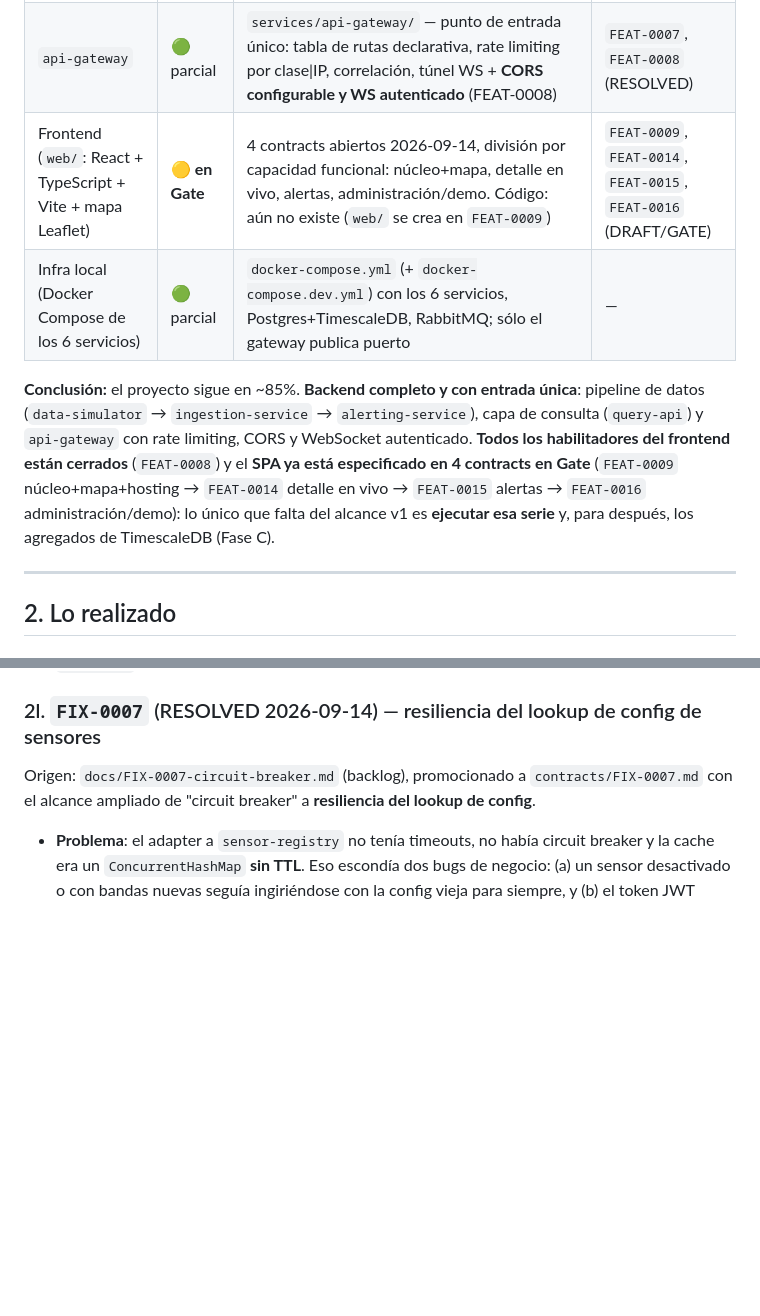
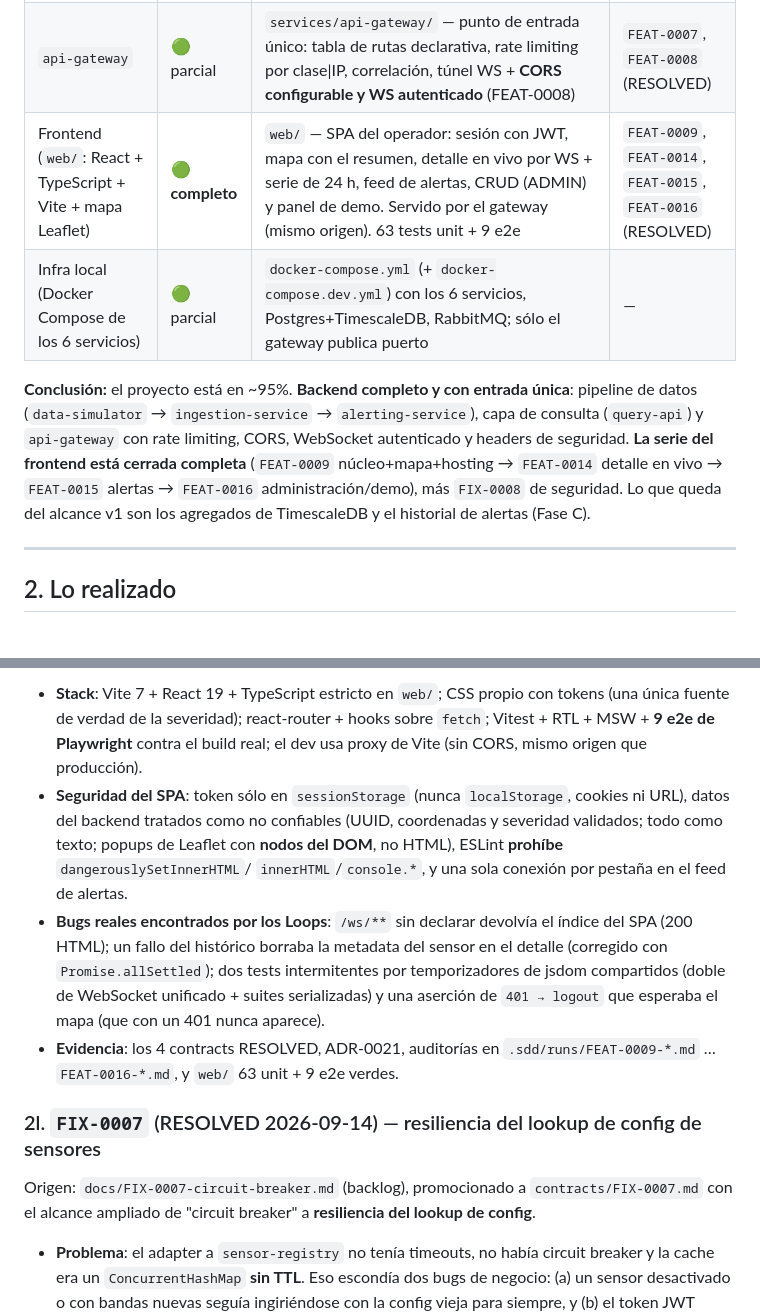
Before and after one commit to CharlyZeta/wr-sensor, a Markdown page: docs/ESTADO-PROYECTO.md, 2 parts joined by grey strips. GitHub-like rendering; blank space fills up the shorter version.

```diff
--- a/docs/ESTADO-PROYECTO.md
+++ b/docs/ESTADO-PROYECTO.md
@@ -18,16 +18,15 @@
 | `alerting-service` | 🟢 parcial | `services/alerting-service/` — consume `sensor.alertas`, histéresis (subida inmediata, bajada confirmada por ventana), push WebSocket `/ws/alertas` | `FEAT-0012` (RESOLVED) |
 | `query-api` | 🟢 parcial | `services/query-api/` — histórico keyset, `/actual` (última lectura), `WS /ws/sensores/{id}` tiempo real (consume `sensor.lecturas`) + **`GET /api/sensores/resumen`** para el mapa (FEAT-0008) | `FEAT-0013`, `FEAT-0008` (RESOLVED) |
 | `api-gateway` | 🟢 parcial | `services/api-gateway/` — punto de entrada único: tabla de rutas declarativa, rate limiting por clase\|IP, correlación, túnel WS + **CORS configurable y WS autenticado** (FEAT-0008) | `FEAT-0007`, `FEAT-0008` (RESOLVED) |
-| Frontend (`web/`: React + TypeScript + Vite + mapa Leaflet) | 🟡 **en Gate** | 4 contracts abiertos 2026-09-14, división por capacidad funcional: núcleo+mapa, detalle en vivo, alertas, administración/demo. Código: aún no existe (`web/` se crea en `FEAT-0009`) | `FEAT-0009`, `FEAT-0014`, `FEAT-0015`, `FEAT-0016` (DRAFT/GATE) |
+| Frontend (`web/`: React + TypeScript + Vite + mapa Leaflet) | 🟢 **completo** | `web/` — SPA del operador: sesión con JWT, mapa con el resumen, detalle en vivo por WS + serie de 24 h, feed de alertas, CRUD (ADMIN) y panel de demo. Servido por el gateway (mismo origen). 63 tests unit + 9 e2e | `FEAT-0009`, `FEAT-0014`, `FEAT-0015`, `FEAT-0016` (RESOLVED) |
 | Infra local (Docker Compose de los 6 servicios) | 🟢 parcial | `docker-compose.yml` (+ `docker-compose.dev.yml`) con los 6 servicios, Postgres+TimescaleDB, RabbitMQ; sólo el gateway publica puerto | — |
 
-**Conclusión:** el proyecto sigue en ~85%. **Backend completo y con entrada única**: pipeline de
-datos (`data-simulator` → `ingestion-service` → `alerting-service`), capa de consulta (`query-api`)
-y `api-gateway` con rate limiting, CORS y WebSocket autenticado. **Todos los habilitadores del
-frontend están cerrados** (`FEAT-0008`) y el **SPA ya está especificado en 4 contracts en Gate**
-(`FEAT-0009` núcleo+mapa+hosting → `FEAT-0014` detalle en vivo → `FEAT-0015` alertas →
-`FEAT-0016` administración/demo): lo único que falta del alcance v1 es **ejecutar esa serie** y, para
-después, los agregados de TimescaleDB (Fase C).
+**Conclusión:** el proyecto está en ~95%. **Backend completo y con entrada única**: pipeline de
+datos (`data-simulator` → `ingestion-service` → `alerting-service`), capa de consulta (`query-api`) y
+`api-gateway` con rate limiting, CORS, WebSocket autenticado y headers de seguridad. **La serie del
+frontend está cerrada completa** (`FEAT-0009` núcleo+mapa+hosting → `FEAT-0014` detalle en vivo →
+`FEAT-0015` alertas → `FEAT-0016` administración/demo), más `FIX-0008` de seguridad. Lo que queda del
+alcance v1 son los agregados de TimescaleDB y el historial de alertas (Fase C).
 
 ---
 
@@ -176,3 +211,19 @@ simulador fuera del gateway, Leaflet + Fase A para el SPA).
+- **Stack**: Vite 7 + React 19 + TypeScript estricto en `web/`; CSS propio con tokens (una única
+  fuente de verdad de la severidad); react-router + hooks sobre `fetch`; Vitest + RTL + MSW + **9 e2e
+  de Playwright** contra el build real; el dev usa proxy de Vite (sin CORS, mismo origen que
+  producción).
+- **Seguridad del SPA**: token sólo en `sessionStorage` (nunca `localStorage`, cookies ni URL), datos
+  del backend tratados como no confiables (UUID, coordenadas y severidad validados; todo como texto;
+  popups de Leaflet con **nodos del DOM**, no HTML), ESLint **prohíbe** `dangerouslySetInnerHTML`/
+  `innerHTML`/`console.*`, y una sola conexión por pestaña en el feed de alertas.
+- **Bugs reales encontrados por los Loops**: `/ws/**` sin declarar devolvía el índice del SPA (200
+  HTML); un fallo del histórico borraba la metadata del sensor en el detalle (corregido con
+  `Promise.allSettled`); dos tests intermitentes por temporizadores de jsdom compartidos (doble de
+  WebSocket unificado + suites serializadas) y una aserción de `401 → logout` que esperaba el mapa
+  (que con un 401 nunca aparece).
+- **Evidencia**: los 4 contracts RESOLVED, ADR-0021, auditorías en
+  `.sdd/runs/FEAT-0009-*.md` … `FEAT-0016-*.md`, y `web/` 63 unit + 9 e2e verdes.
+
 ### 2l. `FIX-0007` (RESOLVED 2026-09-14) — resiliencia del lookup de config de sensores
 
 Origen: `docs/FIX-0007-circuit-breaker.md` (backlog), promocionado a `contracts/FIX-0007.md` con
```
Also changed, not shown: other parts of docs/ESTADO-PROYECTO.md (+57 -18 lines).
